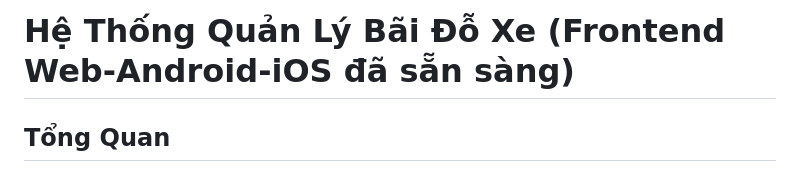
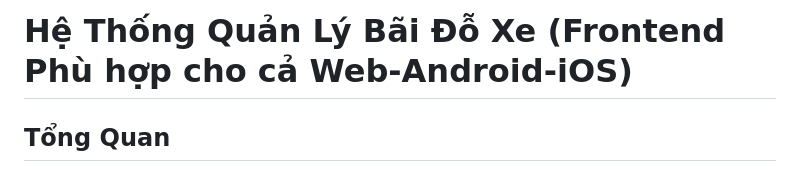
Before and after one commit to 22521618/fe_car_parking, a Markdown page: README.md, the part around the change. GitHub-like rendering.

Commit message:
reafactor: readme - change title for readme

```diff
--- a/README.md
+++ b/README.md
@@ -1,4 +1,4 @@
-# Hệ Thống Quản Lý Bãi Đỗ Xe (Frontend Web-Android-iOS đã sẵn sàng)
+# Hệ Thống Quản Lý Bãi Đỗ Xe (Frontend Phù hợp cho cả Web-Android-iOS)
 
 ## Tổng Quan
 Một ứng dụng Flutter hiện đại, đáp ứng (responsive) được thiết kế để quản lý hệ thống bãi đỗ xe thông minh. Ứng dụng này cung cấp giao diện thân thiện cho quản trị viên để giám sát trạng thái bãi đỗ xe theo thời gian thực, quản lý cư dân và phương tiện, cũng như xem nhật ký ra vào chi tiết.
```
